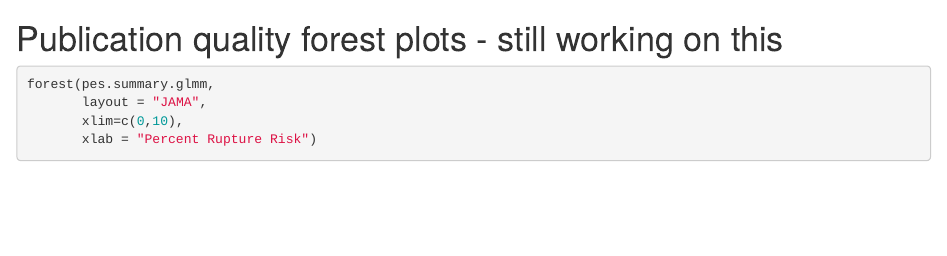
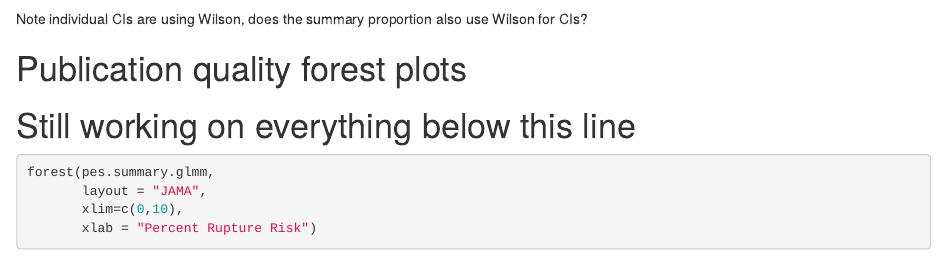
Before and after one commit to ronil-chandra/uia-meta-analysis, an R Markdown document (test-uia-meta-analysis-edit.Rmd): the page in a window 1100 px wide, from 7850 px down. Rendered offline with R 4.5, knitr and Pandoc, with nearby package versions; some code elsewhere in the file could not run offline.

Commit message:
added minor question re summary CIs

````diff
--- a/test-uia-meta-analysis-edit.Rmd
+++ b/test-uia-meta-analysis-edit.Rmd
@@ -275,8 +275,16 @@ forest(pes.summary.glmm,
 
 ```
 
+Note individual CIs are using Wilson, does the summary proportion also use Wilson for CIs?
 
-# Publication quality forest plots - still working on this
+
+
+
+# Publication quality forest plots
+
+# Still working on everything below this line
+
+
 
 ```{r forest for publication using GLMM, fig.width = 10}
 
````
